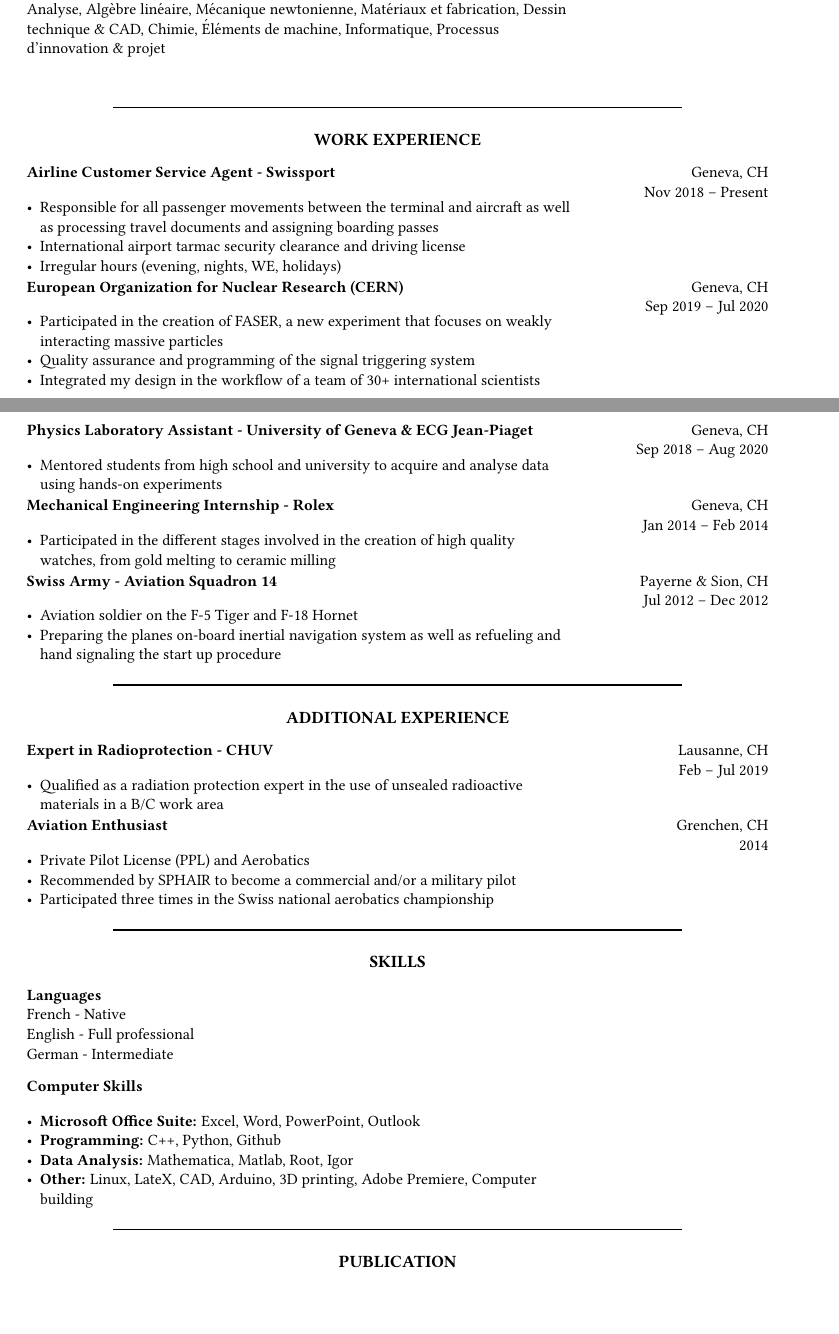
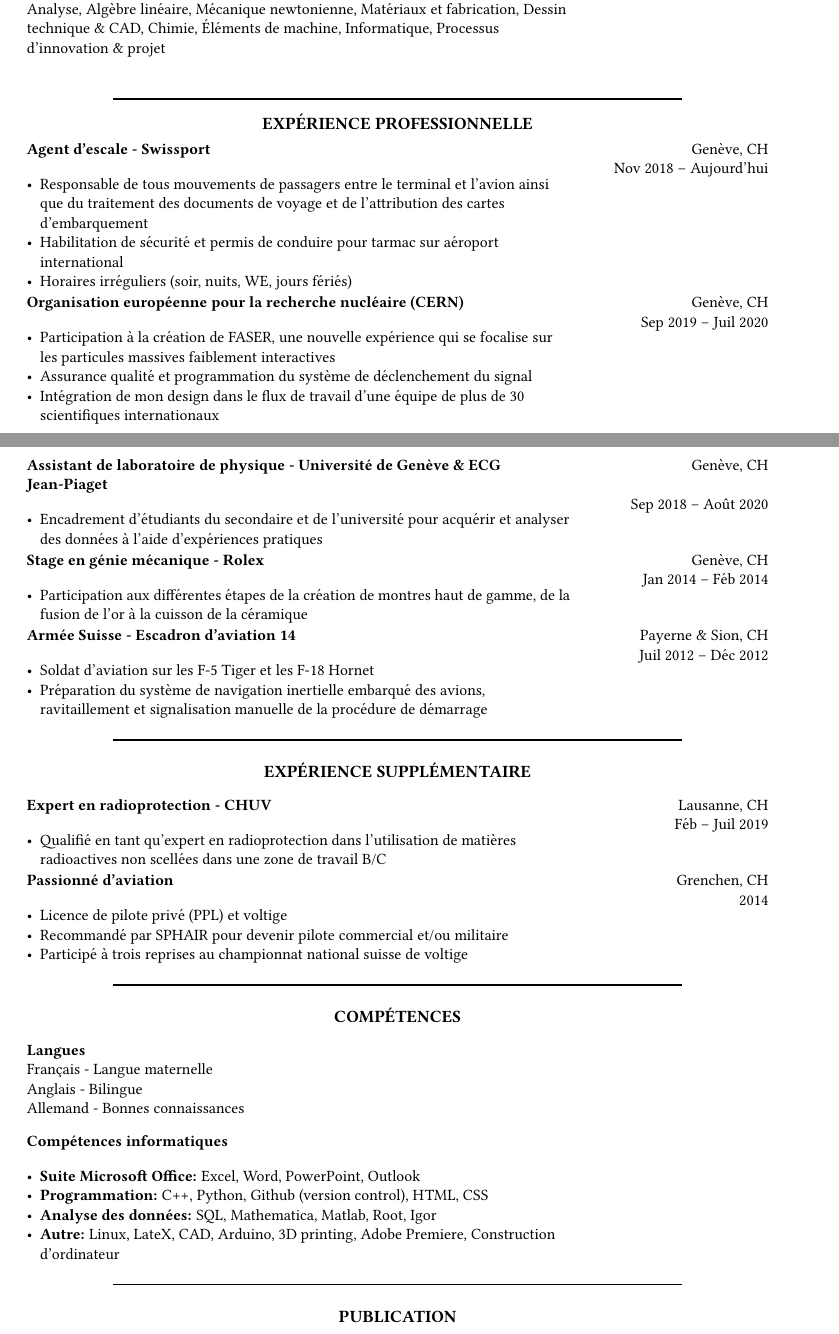
Before and after one commit to eliottjohnson/Academic-CV-Eliott-JOHNSON-Fran-ais, a LaTeX document (main.tex): two parts of pages 1 and 2 of 2, joined at a grey line, cut so that both start at the same text, the shorter picture padded with empty space. Compiled offline with pdfLaTeX.

```diff
--- a/main.tex
+++ b/main.tex
@@ -108,7 +109,7 @@
    >{\raggedleft\arraybackslash\hsize=.5\hsize\linewidth=\hsize}X }
 \normalsize
 \bf{École Polytechnique Fédérale de Zürich (ETH)} & Zürich, CH \\
-\normalfont Ingénieure mécanique & Sep 2013 -- Juin 2014 \\
+\normalfont Génie mécanique & Sep 2013 -- Juin 2014 \\
 Analyse, Algèbre linéaire, Mécanique newtonienne, Matériaux et fabrication, Dessin technique \& CAD, Chimie, Éléments de machine, Informatique, Processus d'innovation \& projet
 \end{tabularx}
 \vspace{0.25cm}
@@ -119,62 +120,66 @@
 \end{center}
 
 \begin{center}
-\large\bf{WORK EXPERIENCE}
+\large\bf{EXPÉRIENCE PROFESSIONNELLE}
 \end{center}
 
 \begin{tabularx}{1.0\textwidth} {
    >{\raggedright\arraybackslash\hsize=1.5\hsize\linewidth=\hsize}X
    >{\raggedleft\arraybackslash\hsize=.5\hsize\linewidth=\hsize}X }
 \normalsize
-\bf{Airline Customer Service Agent - Swissport} & Geneva, CH\\
+\bf{Agent d'escale - Swissport} & Genève, CH\\
 \normalfont \begin{itemize}[leftmargin=*,noitemsep,topsep=0pt]
-\item Responsible for all passenger movements between the terminal and aircraft as well as processing travel documents and assigning boarding passes
-\item International airport tarmac security clearance and driving license
-\item Irregular hours (evening, nights, WE, holidays)
-\end{itemize} & Nov 2018 -- Present
+\item Responsable de tous mouvements de passagers entre le terminal et l'avion ainsi que du traitement des documents de voyage et de l'attribution des cartes d'embarquement
+\item Habilitation de sécurité et permis de conduire pour tarmac sur aéroport international
+\item Horaires irréguliers (soir, nuits, WE, jours fériés)
+\end{itemize} & Nov 2018 -- Aujourd'hui
 \end{tabularx}
 
 \begin{tabularx}{1.0\textwidth} {
    >{\raggedright\arraybackslash\hsize=1.5\hsize\linewidth=\hsize}X
    >{\raggedleft\arraybackslash\hsize=.5\hsize\linewidth=\hsize}X }
 \normalsize
-\bf{European Organization for Nuclear Research (CERN)} & Geneva, CH\\
+\bf{Organisation européenne pour la recherche nucléaire (CERN)} & Genève, CH\\
 \normalfont \begin{itemize}[leftmargin=*,noitemsep,topsep=0pt]
-\item Participated in the creation of FASER, a new experiment that focuses on weakly interacting massive particles
-\item Quality assurance and programming of the signal triggering system
-\item Integrated my design in the workflow of a team of 30+ international scientists
-\end{itemize} & Sep 2019 -- Jul 2020
+\item
+Participation à la création de FASER, une nouvelle expérience qui se focalise sur les particules massives faiblement interactives
+\item Assurance qualité et programmation du système de déclenchement du signal
+\item Intégration de mon design dans le flux de travail d'une équipe de plus de 30 scientifiques internationaux
+\end{itemize} & Sep 2019 -- Juil 2020
 \end{tabularx}
 
 \begin{tabularx}{1.0\textwidth} {
    >{\raggedright\arraybackslash\hsize=1.5\hsize\linewidth=\hsize}X
    >{\raggedleft\arraybackslash\hsize=.5\hsize\linewidth=\hsize}X }
 \normalsize
-\bf{Physics Laboratory Assistant - University of Geneva \& ECG Jean-Piaget} & Geneva, CH\\
+\bf{
+Assistant de laboratoire de physique - Université de Genève \& ECG Jean-Piaget} & Genève, CH\\
 \normalfont \begin{itemize}[leftmargin=*,noitemsep,topsep=0pt]
-\item Mentored students from high school and university to acquire and analyse data using hands-on experiments
-\end{itemize} & Sep 2018 -- Aug 2020
+\item Encadrement d'étudiants du secondaire et de l'université pour acquérir et analyser des données à l'aide d'expériences pratiques
+\end{itemize} & Sep 2018 -- Août 2020
 \end{tabularx}
 
 \begin{tabularx}{1.0\textwidth} {
    >{\raggedright\arraybackslash\hsize=1.5\hsize\linewidth=\hsize}X
    >{\raggedleft\arraybackslash\hsize=.5\hsize\linewidth=\hsize}X }
 \normalsize
-\bf{Mechanical Engineering Internship - Rolex} & Geneva, CH\\
+\bf{
+Stage en génie mécanique - Rolex} & Genève, CH\\
 \normalfont \begin{itemize}[leftmargin=*,noitemsep,topsep=0pt]
-\item Participated in the different stages involved in the creation of high quality watches, from gold melting to ceramic milling
-\end{itemize} & Jan 2014 --  Feb 2014
+\item Participation aux différentes étapes de la création de montres haut de gamme, de la fusion de l'or à la cuisson de la céramique
+\end{itemize} & Jan 2014 --  Féb 2014
 \end{tabularx}
 
 \begin{tabularx}{1.0\textwidth} {
    >{\raggedright\arraybackslash\hsize=1.5\hsize\linewidth=\hsize}X
    >{\raggedleft\arraybackslash\hsize=.5\hsize\linewidth=\hsize}X }
 \normalsize
-\bf{Swiss Army - Aviation Squadron 14} & Payerne \& Sion, CH\\
+\bf{Armée Suisse -
+Escadron d'aviation 14} & Payerne \& Sion, CH\\
 \normalfont \begin{itemize}[leftmargin=*,noitemsep,topsep=0pt]
-\item Aviation soldier on the F-5 Tiger and F-18 Hornet
-\item Preparing the planes on-board inertial navigation system as well as refueling and hand signaling the start up procedure
-\end{itemize} & Jul 2012 -- Dec 2012
+\item Soldat d'aviation sur les F-5 Tiger et les F-18 Hornet
+\item Préparation du système de navigation inertielle embarqué des avions, ravitaillement et signalisation manuelle de la procédure de démarrage
+\end{itemize} & Juil 2012 -- Déc 2012
 \end{tabularx}
 
 % --- Section: Additional Experience ---
@@ -183,28 +188,29 @@
 \end{center}
 
 \begin{center}
-\large\bf{ADDITIONAL EXPERIENCE}
+\large\bf{EXPÉRIENCE SUPPLÉMENTAIRE}
 \end{center}
 
 \begin{tabularx}{1.0\textwidth} {
    >{\raggedright\arraybackslash\hsize=1.5\hsize\linewidth=\hsize}X
    >{\raggedleft\arraybackslash\hsize=.5\hsize\linewidth=\hsize}X }
 \normalsize
-\bf{Expert in Radioprotection - CHUV} & Lausanne, CH\\
+\bf{Expert en radioprotection - CHUV} & Lausanne, CH\\
 \normalfont \begin{itemize}[leftmargin=*,noitemsep,topsep=0pt]
-\item Qualified as a radiation protection expert in the use of unsealed radioactive materials in a B/C work area
-\end{itemize} & Feb -- Jul 2019
+\item Qualifié en tant qu'expert en radioprotection dans l'utilisation de matières radioactives non scellées dans une zone de travail B/C
+\end{itemize} & Féb -- Juil 2019
 \end{tabularx}
 
 \begin{tabularx}{1.0\textwidth} {
    >{\raggedright\arraybackslash\hsize=1.5\hsize\linewidth=\hsize}X
    >{\raggedleft\arraybackslash\hsize=.5\hsize\linewidth=\hsize}X }
 \normalsize
-\bf{Aviation Enthusiast} & Grenchen, CH\\
+\bf{
+Passionné d'aviation} & Grenchen, CH\\
 \normalfont \begin{itemize}[leftmargin=*,noitemsep,topsep=0pt]
-\item Private Pilot License (PPL) and Aerobatics
-\item Recommended by SPHAIR to become a commercial and/or a military pilot
-\item Participated three times in the Swiss national aerobatics championship
+\item Licence de pilote privé (PPL) et voltige
+\item Recommandé par SPHAIR pour devenir pilote commercial et/ou militaire
+\item Participé à trois reprises au championnat national suisse de voltige
 \end{itemize} & 2014
 \end{tabularx}
 
@@ -215,18 +221,18 @@
 \end{center}
 
 \begin{center}
-\large\bf{SKILLS}
+\large\bf{COMPÉTENCES}
 \end{center}
 
 \begin{tabularx}{1.0\textwidth} {
    >{\raggedright\arraybackslash\hsize=1.5\hsize\linewidth=\hsize}X
    >{\raggedleft\arraybackslash\hsize=.5\hsize\linewidth=\hsize}X }
 \normalsize
-\bf{Languages} & \\
+\bf{Langues} & \\
 \normalfont
-French - Native & \\
-English - Full professional & \\
-German - Intermediate
+Français - Langue maternelle & \\
+Anglais - Bilingue & \\
+Allemand - Bonnes connaissances
 \end{tabularx}
 \vspace{0.25cm}
 
@@ -234,12 +240,12 @@
    >{\raggedright\arraybackslash\hsize=1.5\hsize\linewidth=\hsize}X
    >{\raggedleft\arraybackslash\hsize=.5\hsize\linewidth=\hsize}X }
 \normalsize
-\bf{Computer Skills} & \\
+\bf{Compétences informatiques} & \\
 \normalfont \begin{itemize}[leftmargin=*,noitemsep,topsep=0pt]
-\item \textbf{Microsoft Office Suite:}  Excel, Word, PowerPoint, Outlook
-\item \textbf{Programming:} C++, Python, Github
-\item \textbf{Data Analysis:} Mathematica, Matlab, Root, Igor
-\item \textbf{Other:} Linux, LateX, CAD, Arduino, 3D printing, Adobe Premiere, Computer building
+\item \textbf{Suite Microsoft Office:}  Excel, Word, PowerPoint, Outlook
+\item \textbf{Programmation:} C++, Python, Github (version control), HTML, CSS
+\item \textbf{Analyse des données:} SQL, Mathematica, Matlab, Root, Igor
+\item \textbf{Autre:} Linux, LateX, CAD, Arduino, 3D printing, Adobe Premiere, Construction d'ordinateur
 \end{itemize} &
 \end{tabularx}
 
@@ -254,7 +260,7 @@
 
 \nocite{*}
 
-\printbibliography[title=\normalsize Master Thesis]
+\printbibliography[title=\normalsize Thèse de maîtrise universitaire]
 
 % --- End of CV! ---
 
```
Also changed, not shown: main.tex (11 more changed lines).
